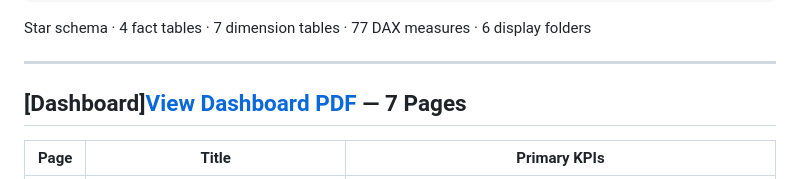
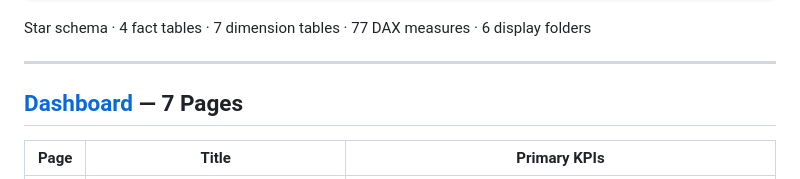
Before and after one commit to nellynwhite/Retail-CPG-Analytics-Portfolio, a Markdown page: README.md, the part around the change. Rendered like a GitHub page.

```diff
--- a/README.md
+++ b/README.md
@@ -22,7 +22,7 @@ Star schema · 4 fact tables · 7 dimension tables · 77 DAX measures · 6 displ
 
 ---
 
-## [Dashboard][View Dashboard PDF](documentation/Retail_CPG_Analytics.pdf) — 7 Pages
+## [Dashboard](documentation/Retail_CPG_Analytics.pdf) — 7 Pages
 
 | Page | Title | Primary KPIs |
 |---|---|---|
```
